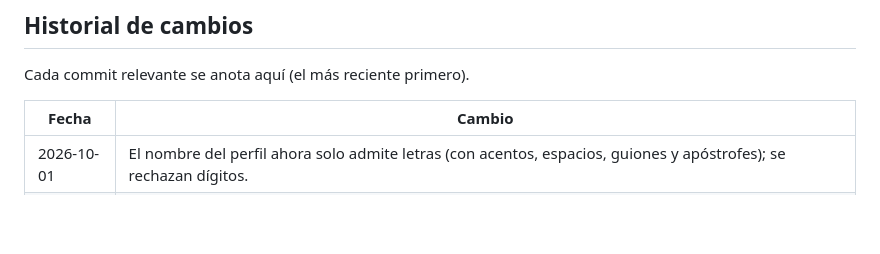
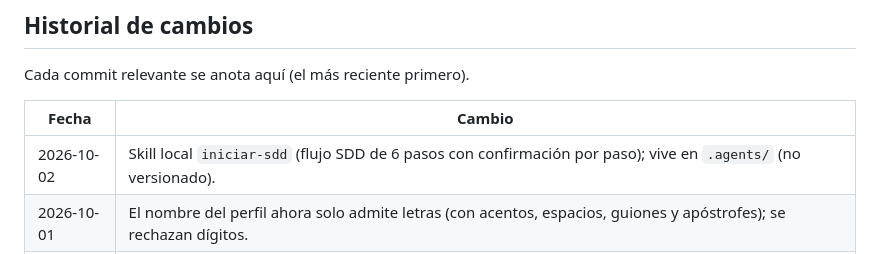
Before and after one commit to NikkenGP/diario-estudio, a Markdown page: README.md, the part around the change. GitHub-like rendering; blank space fills up the shorter version.

Commit message:
docs: skill local iniciar-sdd y memoria

```diff
--- a/README.md
+++ b/README.md
@@ -84,6 +84,7 @@ Cada commit relevante se anota aquí (el más reciente primero).
 
 | Fecha | Cambio |
 |---|---|
+| 2026-10-02 | Skill local `iniciar-sdd` (flujo SDD de 6 pasos con confirmación por paso); vive en `.agents/` (no versionado). |
 | 2026-10-01 | El nombre del perfil ahora solo admite letras (con acentos, espacios, guiones y apóstrofes); se rechazan dígitos. |
 | 2026-10-01 | Perfil del usuario (002): `profile.js` con lógica pura y tests, vista de perfil, saludo, meta con progreso y borrado. |
 | 2026-10-01 | Tasks `specs/002-personal-data/tasks.md`: 19 tareas en 6 fases con RF y "Hecho cuando". |
```
Also changed, not shown: MEMORY.md (+1 -0 lines).
